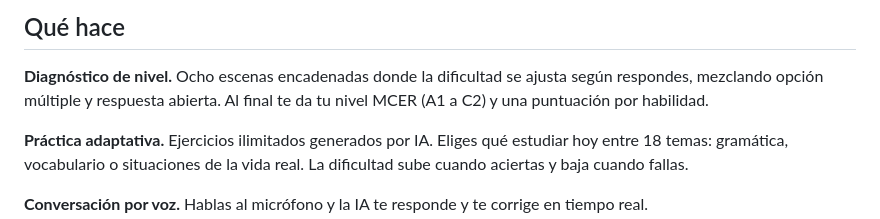
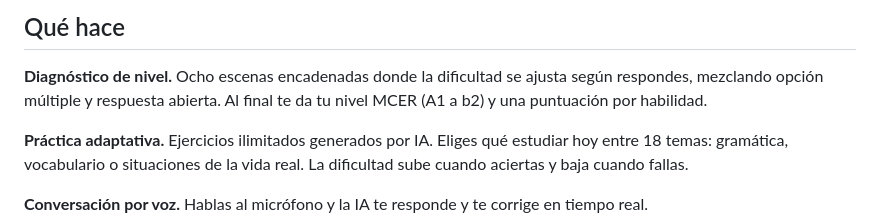
Before and after one commit to seabastian77/TutorIA-s, a Markdown page: README.md, the part around the change. Rendered like a GitHub page.

Commit message:
Fix CEFR level range in README
Corrected the CEFR level range from A1 to C2 to A1 to B2.

```diff
--- a/README.md
+++ b/README.md
@@ -11,7 +11,7 @@ te pone a practicar lo que necesitas, te escucha hablar y te corrige.
 
 **Diagnóstico de nivel.** Ocho escenas encadenadas donde la dificultad se
 ajusta según respondes, mezclando opción múltiple y respuesta abierta. Al final
-te da tu nivel MCER (A1 a C2) y una puntuación por habilidad.
+te da tu nivel MCER (A1 a b2) y una puntuación por habilidad.
 
 **Práctica adaptativa.** Ejercicios ilimitados generados por IA. Eliges qué
 estudiar hoy entre 18 temas: gramática, vocabulario o situaciones de la vida
```
